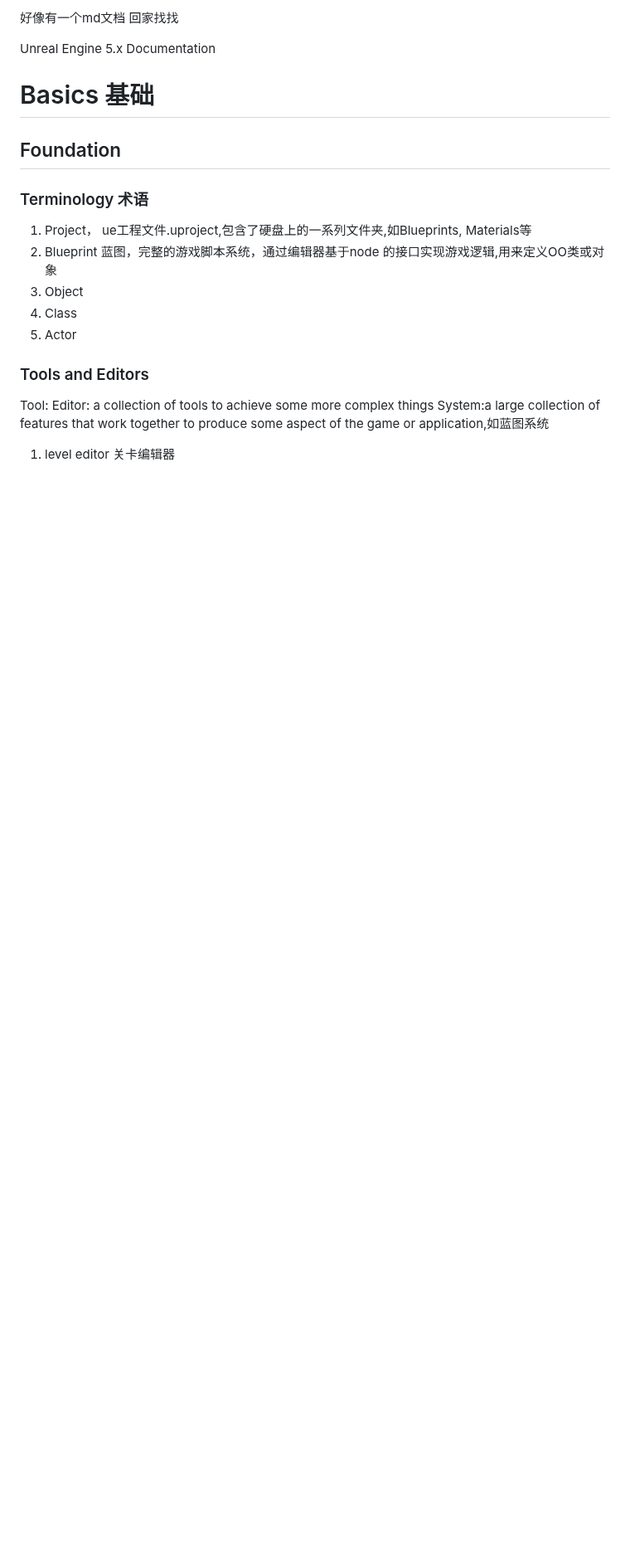
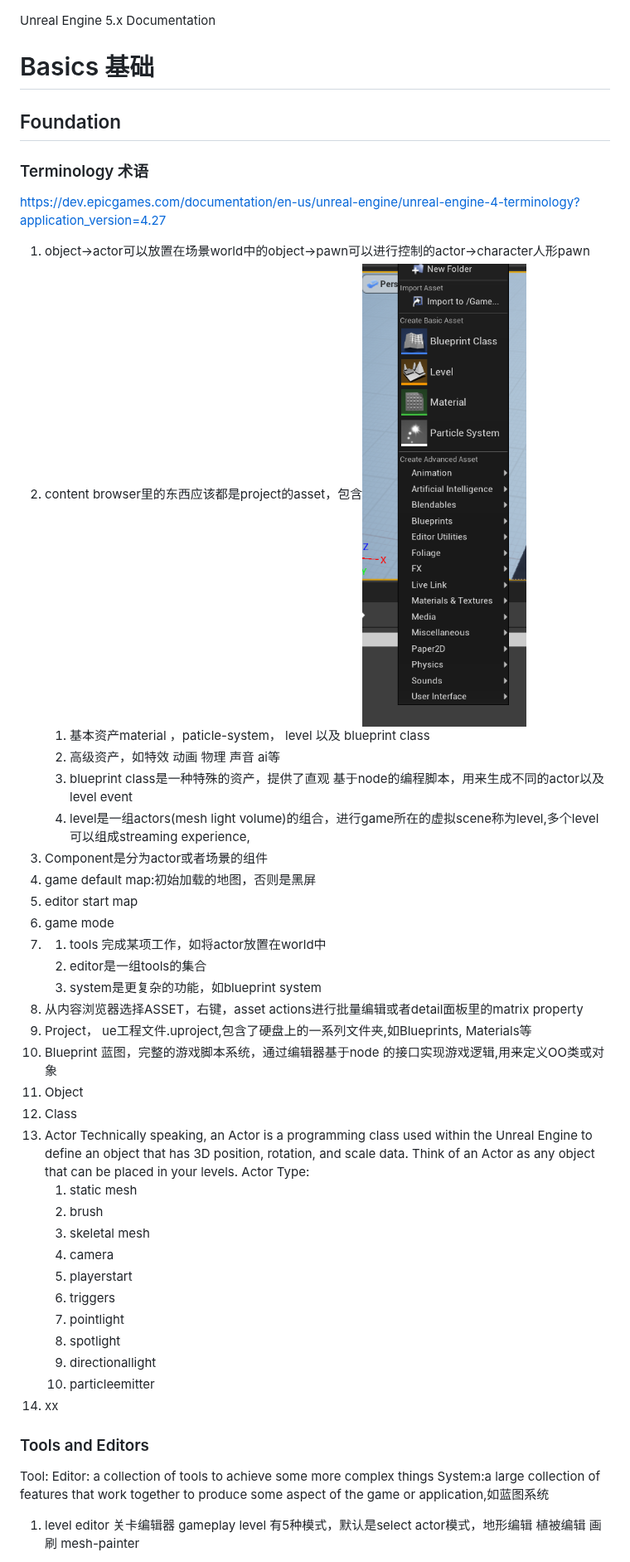
Before and after one commit to lingwei5/CG, a Markdown page: ue/ue.md, the part around one of its changes. Shown at 83% size. Drawn GitHub-style; pictures changed too: ue/ue内容浏览器可创建的asset.png (added); blank space fills up the shorter version.

Commit message:
一些ue术语

```diff
--- a/ue/ue.md
+++ b/ue/ue.md
@@ -1,5 +1,3 @@
-好像有一个md文档 回家找找
-
 Unreal Engine 5.x Documentation
 
 # Basics 基础
@@ -8,11 +6,40 @@ Unreal Engine 5.x Documentation
 
 ### Terminology 术语
 
-1. Project， ue工程文件.uproject,包含了硬盘上的一系列文件夹,如Blueprints, Materials等
-2. Blueprint 蓝图，完整的游戏脚本系统，通过编辑器基于node 的接口实现游戏逻辑,用来定义OO类或对象
-3. Object
-4. Class
-5. Actor
+
+https://dev.epicgames.com/documentation/en-us/unreal-engine/unreal-engine-4-terminology?application_version=4.27
+1. object->actor可以放置在场景world中的object->pawn可以进行控制的actor->character人形pawn
+2. content browser里的东西应该都是project的asset，包含![alt text](ue内容浏览器可创建的asset.png)
+   1. 基本资产material ，paticle-system， level 以及 blueprint class
+   2. 高级资产，如特效 动画 物理 声音 ai等
+   3. blueprint class是一种特殊的资产，提供了直观 基于node的编程脚本，用来生成不同的actor以及level event
+   4. level是一组actors(mesh light volume)的组合，进行game所在的虚拟scene称为level,多个level可以组成streaming experience,
+3. Component是分为actor或者场景的组件
+4. game default map:初始加载的地图，否则是黑屏
+5. editor start map
+6. game mode
+7.
+   1. tools 完成某项工作，如将actor放置在world中
+   2. editor是一组tools的集合
+   3. system是更复杂的功能，如blueprint system
+8. 从内容浏览器选择ASSET，右键，asset actions进行批量编辑或者detail面板里的matrix property
+9. Project， ue工程文件.uproject,包含了硬盘上的一系列文件夹,如Blueprints, Materials等
+10. Blueprint 蓝图，完整的游戏脚本系统，通过编辑器基于node 的接口实现游戏逻辑,用来定义OO类或对象
+11. Object
+12. Class
+13. Actor Technically speaking, an Actor is a programming class used within the Unreal Engine to define an object that has 3D position, rotation, and scale data. Think of an Actor as any object that can be placed in your levels.
+    Actor Type:
+    1. static mesh
+    2. brush
+    3. skeletal mesh
+    4. camera
+    5. playerstart
+    6. triggers
+    7. pointlight
+    8. spotlight
+    9. directionallight
+    10. particleemitter
+14. xx
 
 ### Tools and Editors
 
@@ -21,4 +48,6 @@ Editor: a collection of tools to achieve some more complex things
 System:a large collection of features that work together to produce some aspect of the game or application,如蓝图系统
 
 1. level editor 关卡编辑器
+   gameplay level
+   有5种模式，默认是select actor模式，地形编辑 植被编辑 画刷 mesh-painter
 2. static mesh editor
```
Also changed, not shown: other parts of ue/ue.md (+18 -1 lines).
